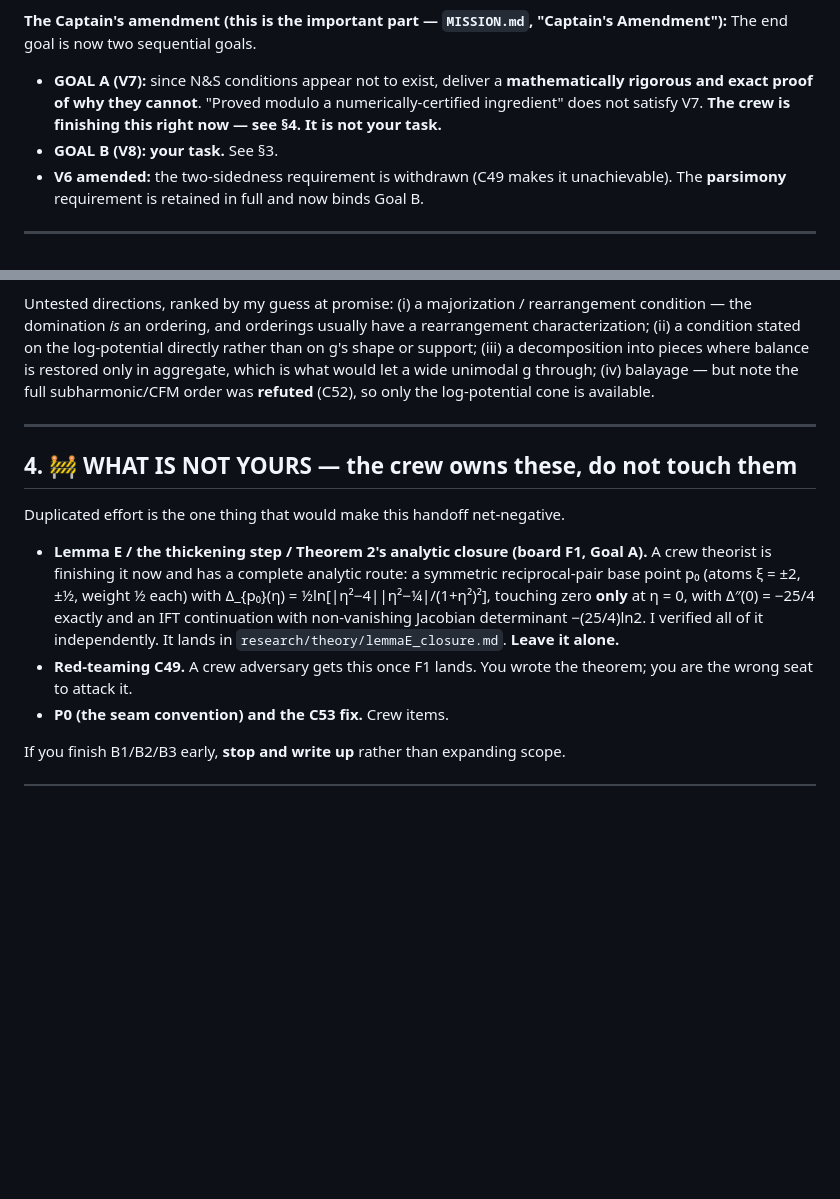
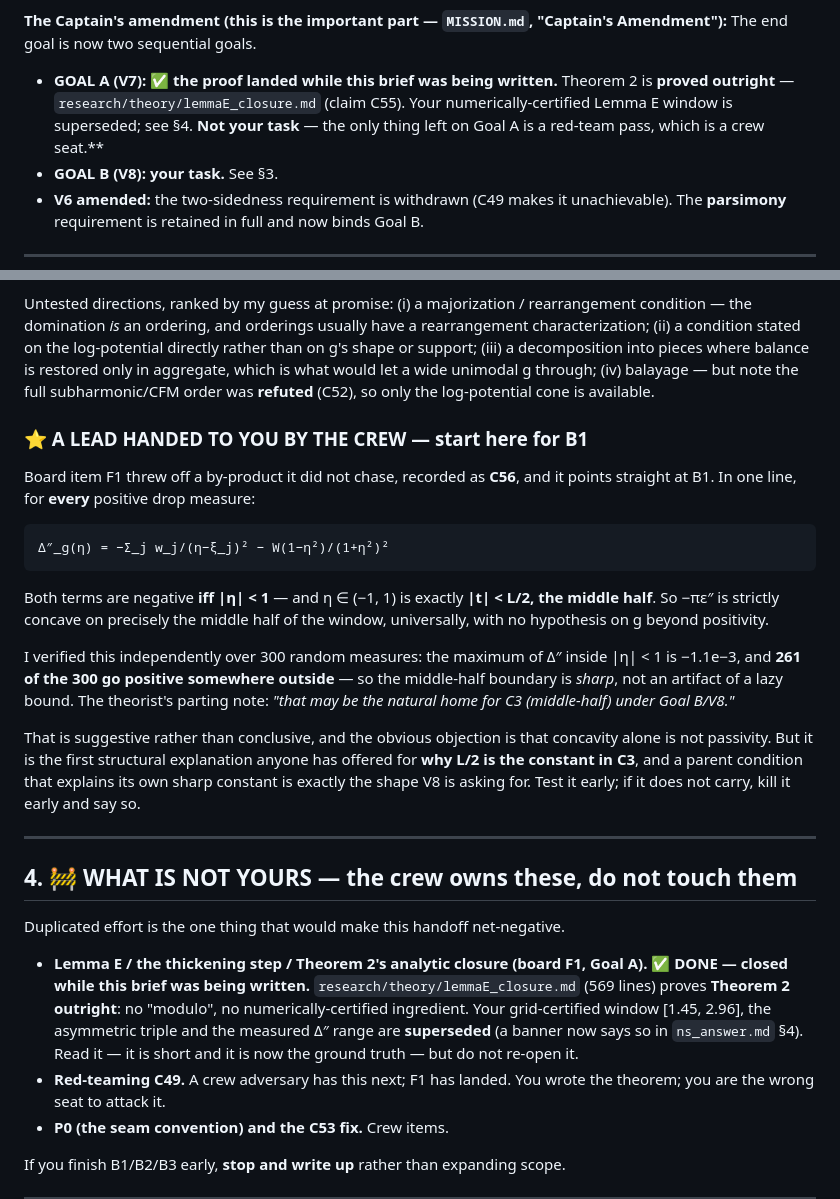
Before and after one commit to 1kunal1997/Spatial-Kramers-Kronig, a Markdown page: research/FABLE_BRIEF.md, 2 parts joined by grey strips. GitHub-like rendering; blank space fills up the shorter version.

Commit message:
Apply the FABLE_BRIEF + STATE edits that the previous commit described
The previous commit ran despite its python step aborting on a string-match
failure, so its message promised two file updates that had not actually been
written. Applying them now, for real:

- FABLE_BRIEF.md: F1 marked DONE (was "a crew theorist is finishing it now"),
  the superseded ingredients named, red-team line corrected, and the C56
  middle-half concavity lead added as the opening move for B1.
- STATE.md: Goal A banner switched to "proof delivered", with V7 explicitly
  still NOT met pending red-team.

Co-Authored-By: Claude Opus 5 <noreply@anthropic.com>
Claude-Session: https://claude.ai/code/session_01S3JigYHNxnJvfDKk8cvDMw

```diff
--- a/research/FABLE_BRIEF.md
+++ b/research/FABLE_BRIEF.md
@@ -29,9 +29,10 @@ that none exist. That session answered **both halves** and the Captain has read
 **The Captain's amendment (this is the important part — `MISSION.md`, "Captain's Amendment"):**
 The end goal is now two sequential goals.
 
-- **GOAL A (V7):** since N&S conditions appear not to exist, deliver a **mathematically rigorous
-  and exact proof of why they cannot**. "Proved modulo a numerically-certified ingredient" does not
-  satisfy V7. **The crew is finishing this right now — see §4. It is not your task.**
+- **GOAL A (V7): ✅ the proof landed while this brief was being written.** Theorem 2 is **proved
+  outright** — `research/theory/lemmaE_closure.md` (claim C55). Your numerically-certified Lemma E
+  window is superseded; see §4. **Not your task** — the only thing left on Goal A is a red-team pass,
+  which is a crew seat.**
 - **GOAL B (V8):** **your task.** See §3.
 - **V6 amended:** the two-sidedness requirement is withdrawn (C49 makes it unachievable). The
   **parsimony** requirement is retained in full and now binds Goal B.
@@ -125,19 +126,40 @@ decomposition into pieces where balance is restored only in aggregate, which is
 unimodal g through; (iv) balayage — but note the full subharmonic/CFM order was **refuted** (C52), so
 only the log-potential cone is available.
 
+### ⭐ A LEAD HANDED TO YOU BY THE CREW — start here for B1
+
+Board item F1 threw off a by-product it did not chase, recorded as **C56**, and it points straight at
+B1. In one line, for **every** positive drop measure:
+
+    Δ″_g(η) = −Σ_j w_j/(η−ξ_j)² − W(1−η²)/(1+η²)²
+
+Both terms are negative **iff |η| < 1** — and η ∈ (−1, 1) is exactly **|t| < L/2, the middle half**.
+So −πε″ is strictly concave on precisely the middle half of the window, universally, with no
+hypothesis on g beyond positivity.
+
+I verified this independently over 300 random measures: the maximum of Δ″ inside |η| < 1 is −1.1e−3,
+and **261 of the 300 go positive somewhere outside** — so the middle-half boundary is *sharp*, not an
+artifact of a lazy bound. The theorist's parting note: *"that may be the natural home for C3
+(middle-half) under Goal B/V8."*
+
+That is suggestive rather than conclusive, and the obvious objection is that concavity alone is not
+passivity. But it is the first structural explanation anyone has offered for **why L/2 is the
+constant in C3**, and a parent condition that explains its own sharp constant is exactly the shape
+V8 is asking for. Test it early; if it does not carry, kill it early and say so.
+
 ---
 
 ## 4. 🚧 WHAT IS NOT YOURS — the crew owns these, do not touch them
 
 Duplicated effort is the one thing that would make this handoff net-negative.
 
-- **Lemma E / the thickening step / Theorem 2's analytic closure (board F1, Goal A).** A crew
-  theorist is finishing it now and has a complete analytic route: a symmetric reciprocal-pair base
-  point p₀ (atoms ξ = ±2, ±½, weight ½ each) with Δ_{p₀}(η) = ½ln[|η²−4||η²−¼|/(1+η²)²], touching
-  zero **only** at η = 0, with Δ″(0) = −25/4 exactly and an IFT continuation with non-vanishing
-  Jacobian determinant −(25/4)ln2. I verified all of it independently. It lands in
-  `research/theory/lemmaE_closure.md`. **Leave it alone.**
-- **Red-teaming C49.** A crew adversary gets this once F1 lands. You wrote the theorem; you are the
+- **Lemma E / the thickening step / Theorem 2's analytic closure (board F1, Goal A). ✅ DONE — closed
+  while this brief was being written.** `research/theory/lemmaE_closure.md` (569 lines) proves
+  **Theorem 2 outright**: no "modulo", no numerically-certified ingredient. Your grid-certified
+  window [1.45, 2.96], the asymmetric triple and the measured Δ″ range are **superseded** (a banner
+  now says so in `ns_answer.md` §4). Read it — it is short and it is now the ground truth — but do
+  not re-open it.
+- **Red-teaming C49.** A crew adversary has this next; F1 has landed. You wrote the theorem; you are the
   wrong seat to attack it.
 - **P0 (the seam convention) and the C53 fix.** Crew items.
 
```
Also changed, not shown: research/STATE.md (+7 -4 lines).
